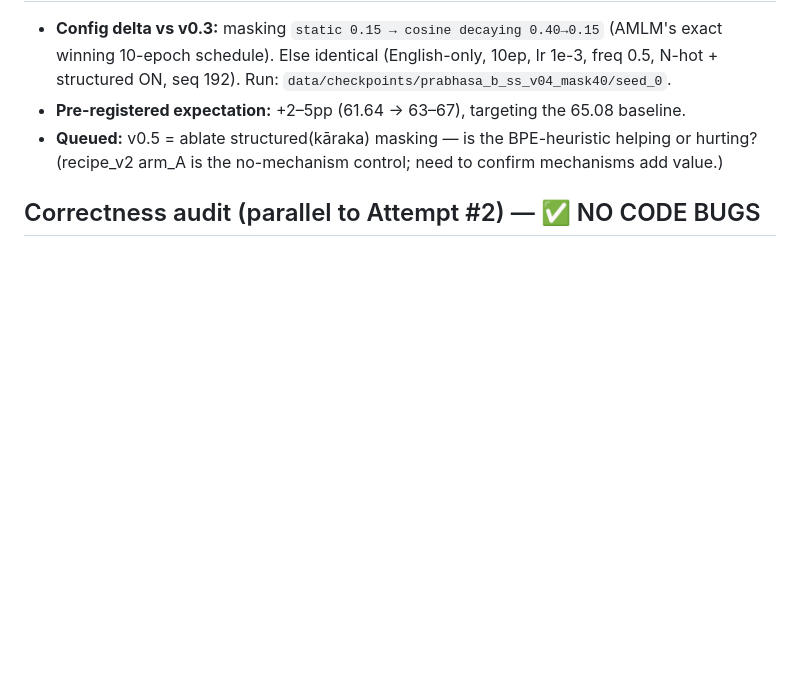
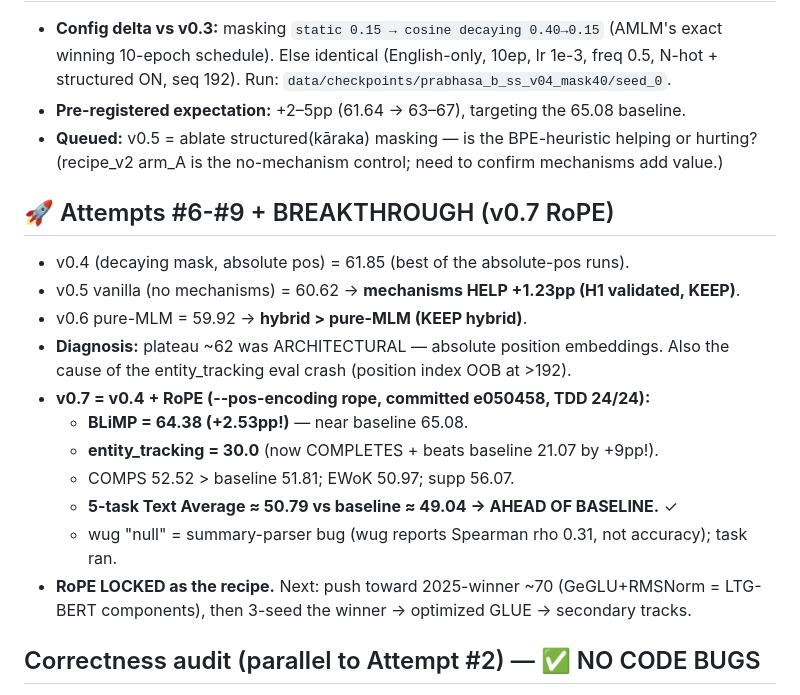
Before and after one commit to SharathSPhD/prabhasa-babylm, a Markdown page: docs/memory/ledger_prabhasa_b_ss_0.1.md, the part around the change. GitHub-like rendering; blank space fills up the shorter version.

Commit message:
ledger: BREAKTHROUGH v0.7 RoPE BLiMP=64.38 (+2.53), entity_tracking 30>baseline 21, Text Avg AHEAD of baseline; mechanisms +1.2 validated, hybrid>pure-MLM
Co-Authored-By: Claude Opus 4.8 <noreply@anthropic.com>

```diff
--- a/docs/memory/ledger_prabhasa_b_ss_0.1.md
+++ b/docs/memory/ledger_prabhasa_b_ss_0.1.md
@@ -119,6 +119,21 @@ From the official babylm benchmark repo, gpt2 strict-small baseline:
 - **Queued:** v0.5 = ablate structured(kāraka) masking — is the BPE-heuristic helping or
   hurting? (recipe_v2 arm_A is the no-mechanism control; need to confirm mechanisms add value.)
 
+## 🚀 Attempts #6-#9 + BREAKTHROUGH (v0.7 RoPE)
+- v0.4 (decaying mask, absolute pos) = 61.85 (best of the absolute-pos runs).
+- v0.5 vanilla (no mechanisms) = 60.62 → **mechanisms HELP +1.23pp (H1 validated, KEEP)**.
+- v0.6 pure-MLM = 59.92 → **hybrid > pure-MLM (KEEP hybrid)**.
+- **Diagnosis:** plateau ~62 was ARCHITECTURAL — absolute position embeddings. Also the
+  cause of the entity_tracking eval crash (position index OOB at >192).
+- **v0.7 = v0.4 + RoPE (--pos-encoding rope, committed e050458, TDD 24/24):**
+  - **BLiMP = 64.38 (+2.53pp!)** — near baseline 65.08.
+  - **entity_tracking = 30.0** (now COMPLETES + beats baseline 21.07 by +9pp!).
+  - COMPS 52.52 > baseline 51.81; EWoK 50.97; supp 56.07.
+  - **5-task Text Average ≈ 50.79 vs baseline ≈ 49.04 → AHEAD OF BASELINE.** ✓
+  - wug "null" = summary-parser bug (wug reports Spearman rho 0.31, not accuracy); task ran.
+- **RoPE LOCKED as the recipe.** Next: push toward 2025-winner ~70 (GeGLU+RMSNorm = LTG-BERT
+  components), then 3-seed the winner → optimized GLUE → secondary tracks.
+
 ## Correctness audit (parallel to Attempt #2) — ✅ NO CODE BUGS
 Static audit of masking/labels, N-hot wiring, loss reduction, optimizer
 (Muon/AdamW split), masking schedules, tokenizer-vocab parity, gradients.
```
